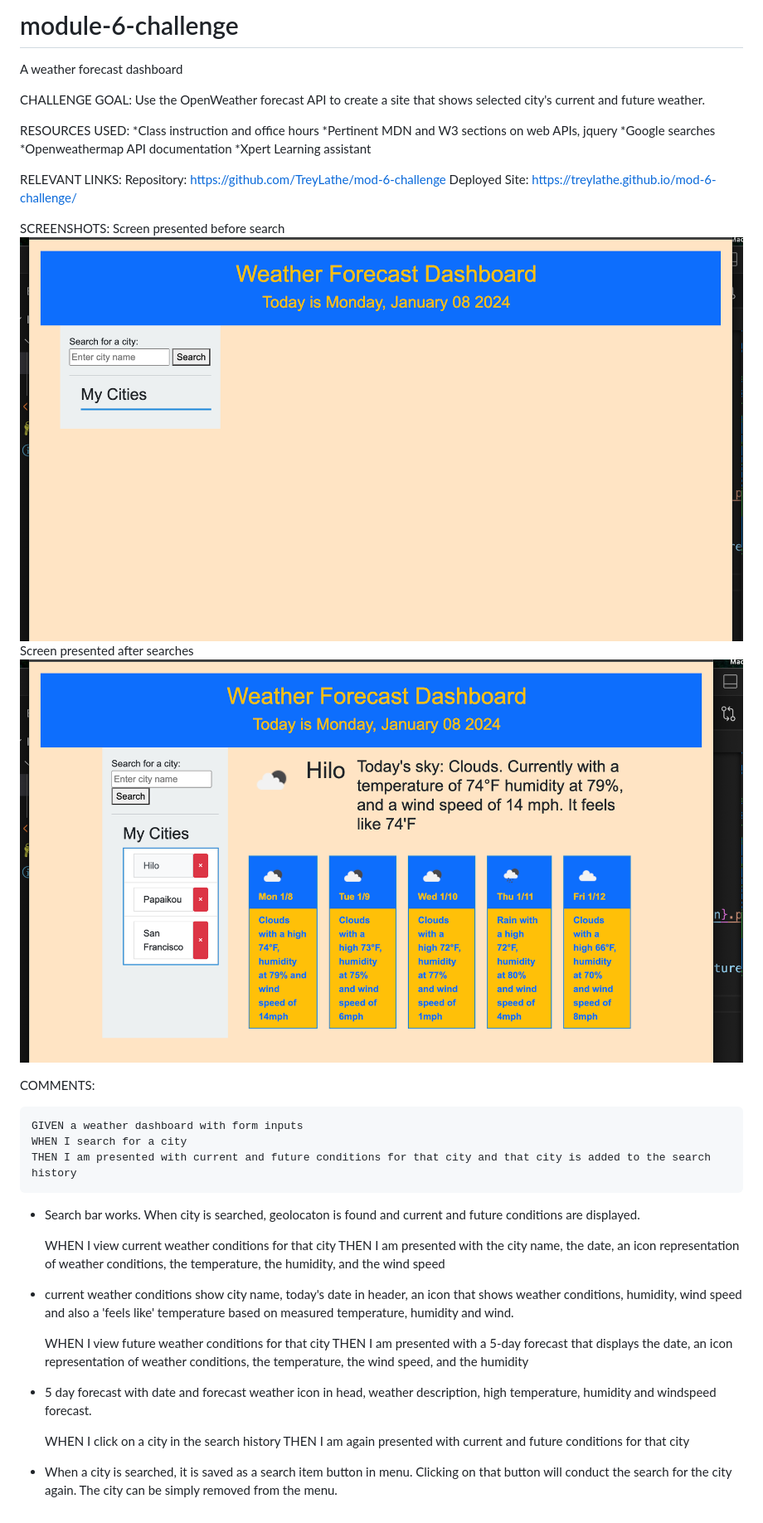
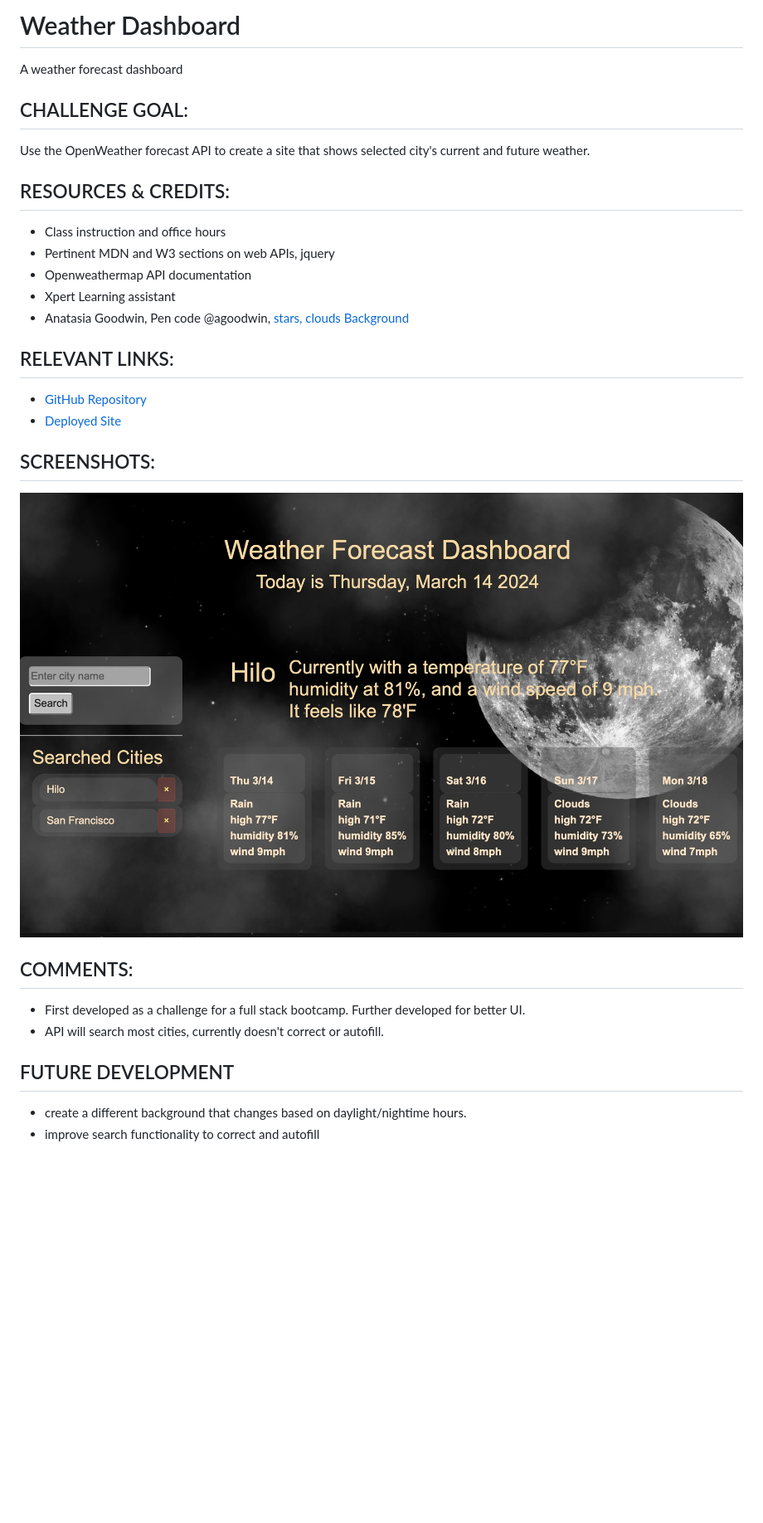
Before and after one commit to TreyLathe/WeatherDashboard, a Markdown page: README.md, the part around the change. Shown: that part at 83% size. Drawn GitHub-style; pictures changed too: assets/WeatherDashboard.jpg (added), assets/weatherdashboard1.png (deleted), assets/weatherdashboard2.png (deleted); blank space fills up the shorter version.

```diff
--- a/README.md
+++ b/README.md
@@ -1,45 +1,30 @@
-# module-6-challenge
+# Weather Dashboard
 A weather forecast dashboard
 
-CHALLENGE GOAL:
+## CHALLENGE GOAL:
 Use the OpenWeather forecast API to create a site that shows selected city's current and future weather.
 
-RESOURCES USED:
-*Class instruction and office hours
-*Pertinent MDN and W3 sections on web APIs, jquery
-*Google searches
-*Openweathermap API documentation
-*Xpert Learning assistant
+## RESOURCES & CREDITS:
+- Class instruction and office hours
+- Pertinent MDN and W3 sections on web APIs, jquery
+- Openweathermap API documentation
+- Xpert Learning assistant
+- Anatasia Goodwin, Pen code @agoodwin, [stars, clouds Background](https://codepen.io/agoodwin/pen/NMJoER)
 
-RELEVANT LINKS:
-Repository: https://github.com/TreyLathe/mod-6-challenge
-Deployed Site: https://treylathe.github.io/mod-6-challenge/
 
-SCREENSHOTS:
-Screen presented before search
-![before city search](assets/weatherdashboard1.png)
-Screen presented after searches
-![after city searches](assets/weatherdashboard2.png)
+## RELEVANT LINKS:
+- [GitHub Repository](https://moonweatherdash.netlify.app)
+- [Deployed Site](https://github.com/TreyLathe/WeatherDashboard)
 
-COMMENTS:
+## SCREENSHOTS:
 
-    GIVEN a weather dashboard with form inputs
-    WHEN I search for a city
-    THEN I am presented with current and future conditions for that city and that city is added to the search history
+![before city search](assets/WeatherDashboard.jpg)
 
-* Search bar works. When city is searched, geolocaton is found and current and future conditions are displayed.
+## COMMENTS:
+- First developed as a challenge for a full stack bootcamp. Further developed for better UI.
+- API will search most cities, currently doesn't correct or autofill.
 
-    WHEN I view current weather conditions for that city
-    THEN I am presented with the city name, the date, an icon representation of weather conditions, the temperature, the humidity, and the wind speed
 
-* current weather conditions show city name, today's date in header, an icon that shows weather conditions, humidity, wind speed and also a 'feels like' temperature based on measured temperature, humidity and wind.
-
-    WHEN I view future weather conditions for that city
-    THEN I am presented with a 5-day forecast that displays the date, an icon representation of weather conditions, the temperature, the wind speed, and the humidity
-
-* 5 day forecast with date and forecast weather icon in head, weather description, high temperature, humidity and windspeed forecast.
-
-    WHEN I click on a city in the search history
-    THEN I am again presented with current and future conditions for that city
-
-* When a city is searched, it is saved as a search item button in menu. Clicking on that button will conduct the search for the city again. The city can be simply removed from the menu.
+## FUTURE DEVELOPMENT
+- create a different background that changes based on daylight/nightime hours.
+- improve search functionality to correct and autofill
```
